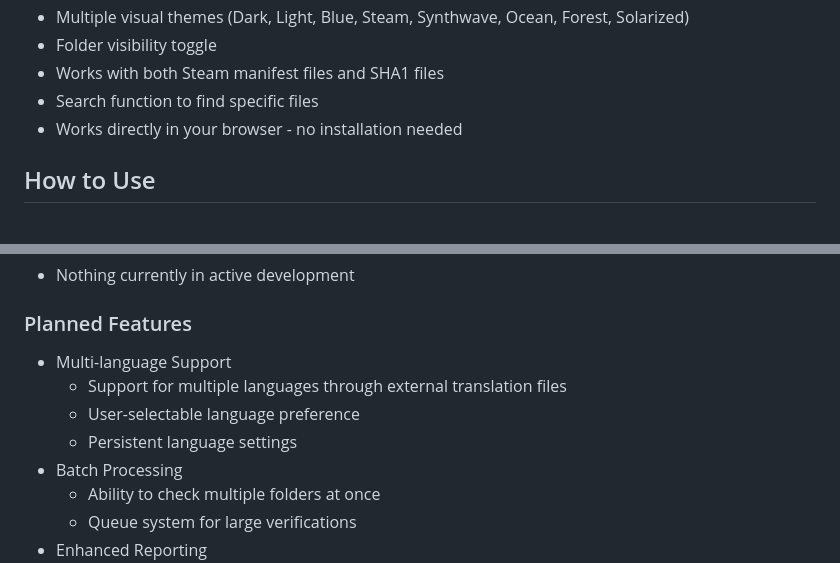
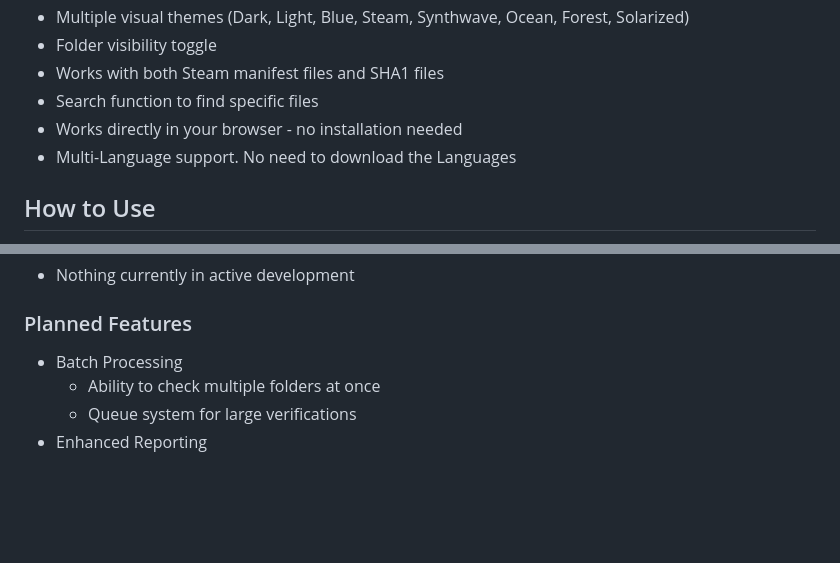
Before and after one commit to EndzE/steam-manifest-hash-checker-HTML, a Markdown page: README.md, 2 parts joined by grey strips. Drawn GitHub-style; blank space fills up the shorter version.

Commit message:
Update README.md
Languages added.

```diff
--- a/README.md
+++ b/README.md
@@ -20,7 +20,7 @@ This project was developed with partial assistance from Claude, an AI language m
 - Works with both Steam manifest files and SHA1 files
 - Search function to find specific files
 - Works directly in your browser - no installation needed
-
+- Multi-Language support. No need to download the Languages
 ## How to Use
 1. Open the tool in your web browser
 2. Drop your Steam manifest or SHA1 file into the left drop zone
@@ -51,10 +51,6 @@ Planned enhancements for the tool include:
 - Nothing currently in active development
 
 ### Planned Features
-- Multi-language Support
-  - Support for multiple languages through external translation files
-  - User-selectable language preference
-  - Persistent language settings
 - Batch Processing
   - Ability to check multiple folders at once
   - Queue system for large verifications
```
